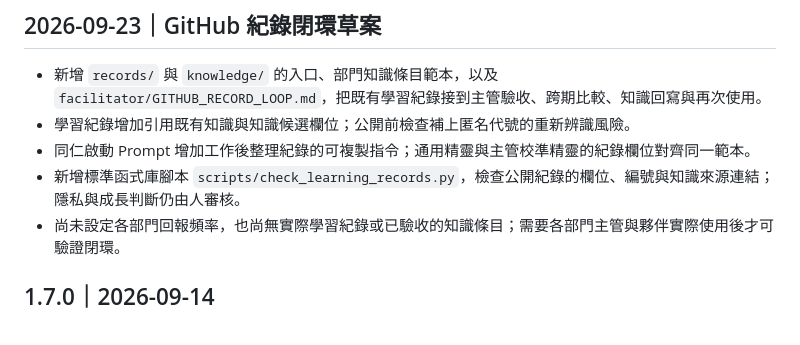
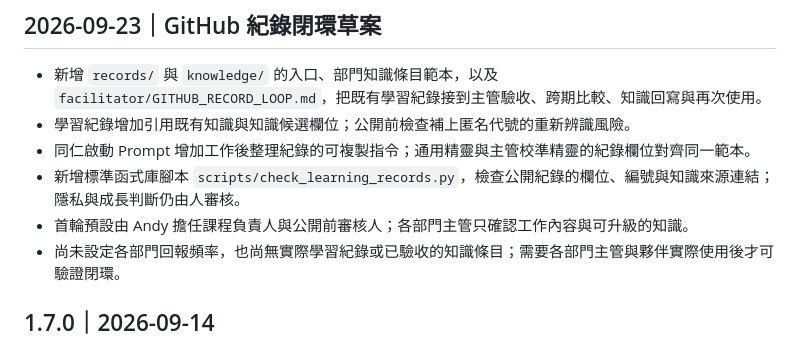
Before and after one commit to Andylu791109/RBAICOWRK, a Markdown page: CHANGELOG.md, the part around the change. GitHub-like rendering.

```diff
--- a/CHANGELOG.md
+++ b/CHANGELOG.md
@@ -6,6 +6,7 @@
 - 學習紀錄增加引用既有知識與知識候選欄位；公開前檢查補上匿名代號的重新辨識風險。
 - 同仁啟動 Prompt 增加工作後整理紀錄的可複製指令；通用精靈與主管校準精靈的紀錄欄位對齊同一範本。
 - 新增標準函式庫腳本 `scripts/check_learning_records.py`，檢查公開紀錄的欄位、編號與知識來源連結；隱私與成長判斷仍由人審核。
+- 首輪預設由 Andy 擔任課程負責人與公開前審核人；各部門主管只確認工作內容與可升級的知識。
 - 尚未設定各部門回報頻率，也尚無實際學習紀錄或已驗收的知識條目；需要各部門主管與夥伴實際使用後才可驗證閉環。
 
 ## 1.7.0｜2026-09-14
```
Also changed, not shown: facilitator/GITHUB_RECORD_LOOP.md (+4 -0 lines).
